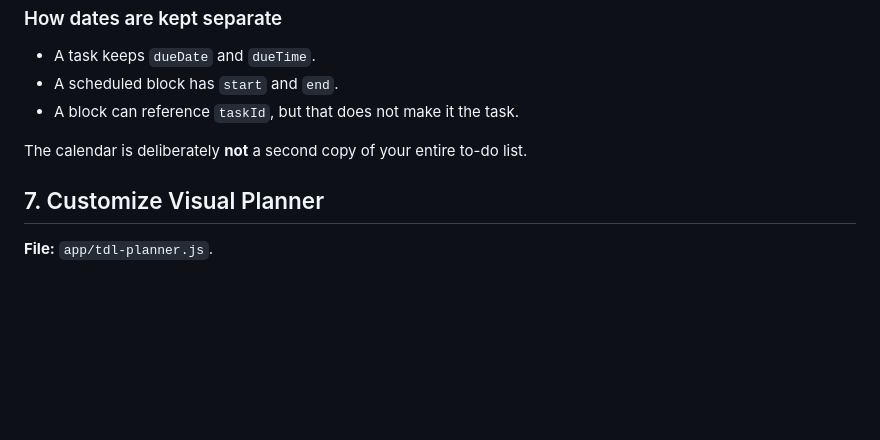
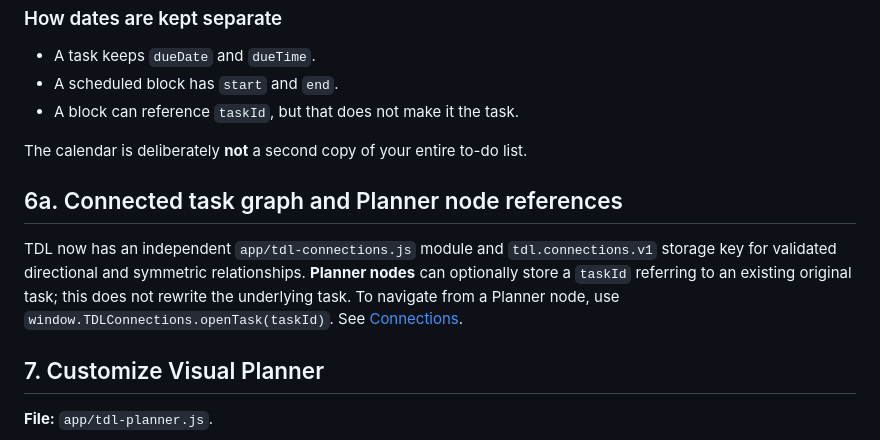
Before and after one commit to Schneider-Joseph/TDL, a Markdown page: docs/NEW_FEATURES_DEVELOPER_GUIDE.md, the part around the change. Drawn GitHub-style; blank space fills up the shorter version.

Commit message:
Document stable task references from Planner nodes and independent connection API

```diff
--- a/docs/NEW_FEATURES_DEVELOPER_GUIDE.md
+++ b/docs/NEW_FEATURES_DEVELOPER_GUIDE.md
@@ -232,6 +232,10 @@ const getWeek=d=>{
 
 The calendar is deliberately **not** a second copy of your entire to-do list.
 
+## 6a. Connected task graph and Planner node references
+
+TDL now has an independent `app/tdl-connections.js` module and `tdl.connections.v1` storage key for validated directional and symmetric relationships. **Planner nodes** can optionally store a `taskId` referring to an existing original task; this does not rewrite the underlying task. To navigate from a Planner node, use `window.TDLConnections.openTask(taskId)`. See [Connections](CONNECTIONS.md).
+
 ## 7. Customize Visual Planner
 
 **File:** `app/tdl-planner.js`.
```
